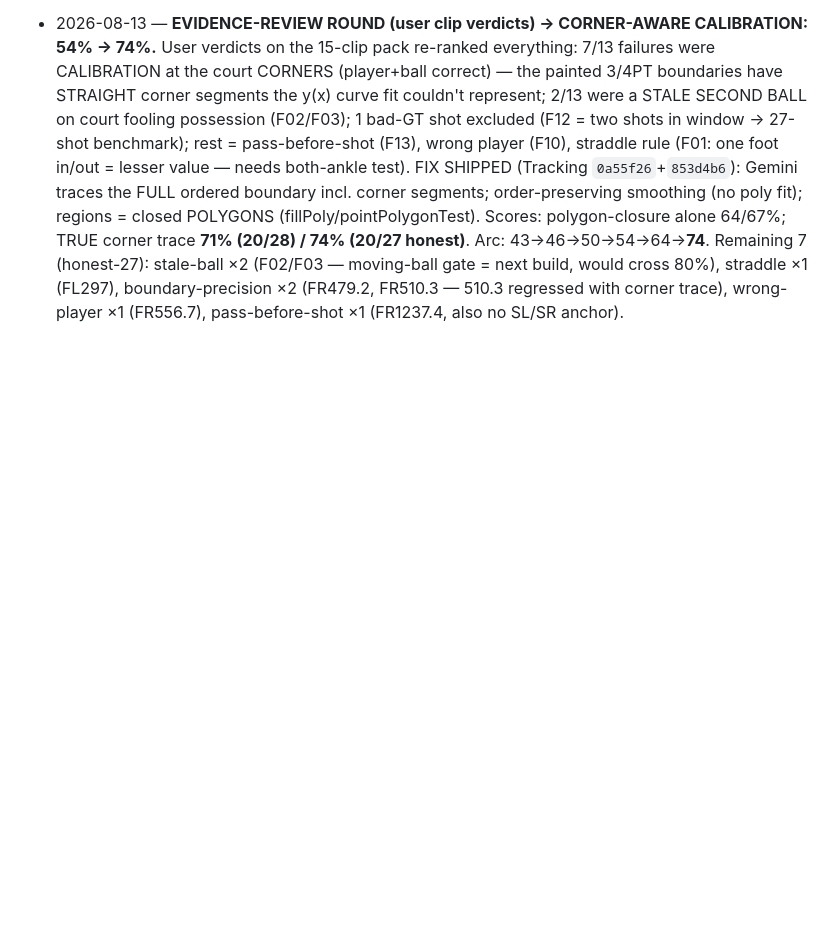
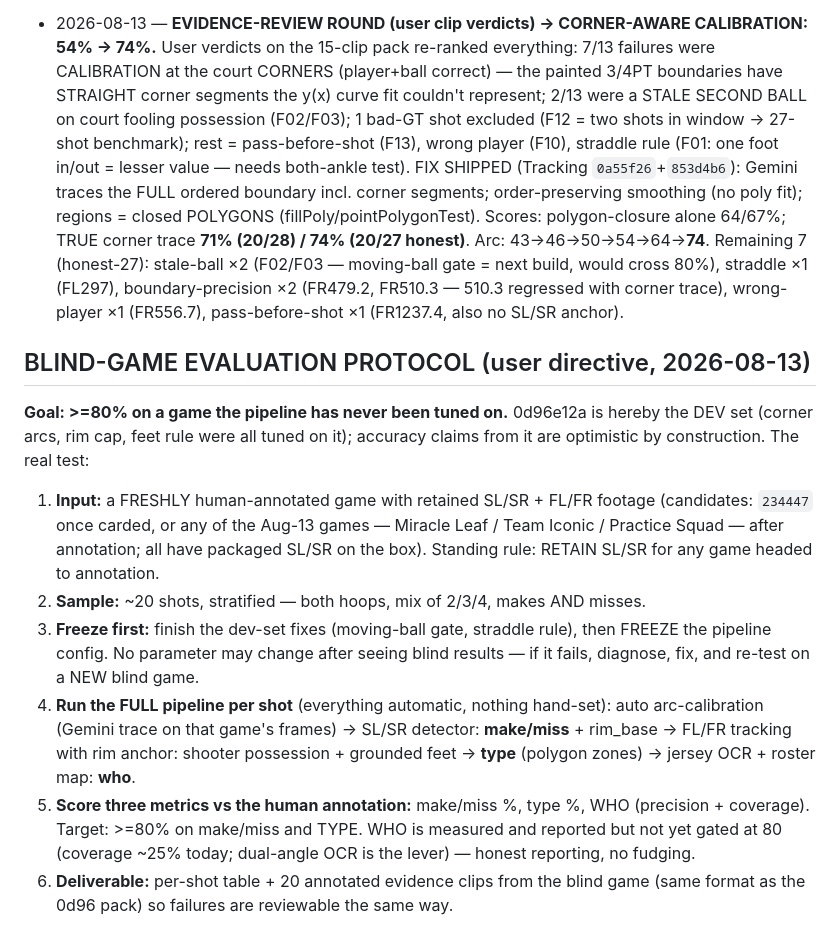
Before and after one commit to leonkoech/gopro-automation-linux, a Markdown page: docs/SLSR_RELEASE_INTEGRATION_PLAN.md, the part around the change. GitHub-like rendering; blank space fills up the shorter version.

Commit message:
docs(shot-type): blind-game evaluation protocol — 0d96 is DEV; >=80% must come from an untouched game

```diff
--- a/docs/SLSR_RELEASE_INTEGRATION_PLAN.md
+++ b/docs/SLSR_RELEASE_INTEGRATION_PLAN.md
@@ -147,3 +147,27 @@ W1 is most of the work; W2/W3 are small; W4 is a benchmark run. W5 is a separate
   Remaining 7 (honest-27): stale-ball ×2 (F02/F03 — moving-ball gate = next build, would cross 80%),
   straddle ×1 (FL297), boundary-precision ×2 (FR479.2, FR510.3 — 510.3 regressed with corner trace),
   wrong-player ×1 (FR556.7), pass-before-shot ×1 (FR1237.4, also no SL/SR anchor).
+
+## BLIND-GAME EVALUATION PROTOCOL (user directive, 2026-08-13)
+
+**Goal: >=80% on a game the pipeline has never been tuned on.** 0d96e12a is hereby the DEV set
+(corner arcs, rim cap, feet rule were all tuned on it); accuracy claims from it are optimistic
+by construction. The real test:
+
+1. **Input:** a FRESHLY human-annotated game with retained SL/SR + FL/FR footage (candidates:
+   `234447` once carded, or any of the Aug-13 games — Miracle Leaf / Team Iconic / Practice
+   Squad — after annotation; all have packaged SL/SR on the box). Standing rule: RETAIN SL/SR
+   for any game headed to annotation.
+2. **Sample:** ~20 shots, stratified — both hoops, mix of 2/3/4, makes AND misses.
+3. **Freeze first:** finish the dev-set fixes (moving-ball gate, straddle rule), then FREEZE the
+   pipeline config. No parameter may change after seeing blind results — if it fails, diagnose,
+   fix, and re-test on a NEW blind game.
+4. **Run the FULL pipeline per shot** (everything automatic, nothing hand-set):
+   auto arc-calibration (Gemini trace on that game's frames) → SL/SR detector: **make/miss** +
+   rim_base → FL/FR tracking with rim anchor: shooter possession + grounded feet → **type**
+   (polygon zones) → jersey OCR + roster map: **who**.
+5. **Score three metrics vs the human annotation:** make/miss %, type %, WHO (precision +
+   coverage). Target: >=80% on make/miss and TYPE. WHO is measured and reported but not yet
+   gated at 80 (coverage ~25% today; dual-angle OCR is the lever) — honest reporting, no fudging.
+6. **Deliverable:** per-shot table + 20 annotated evidence clips from the blind game (same
+   format as the 0d96 pack) so failures are reviewable the same way.
```
